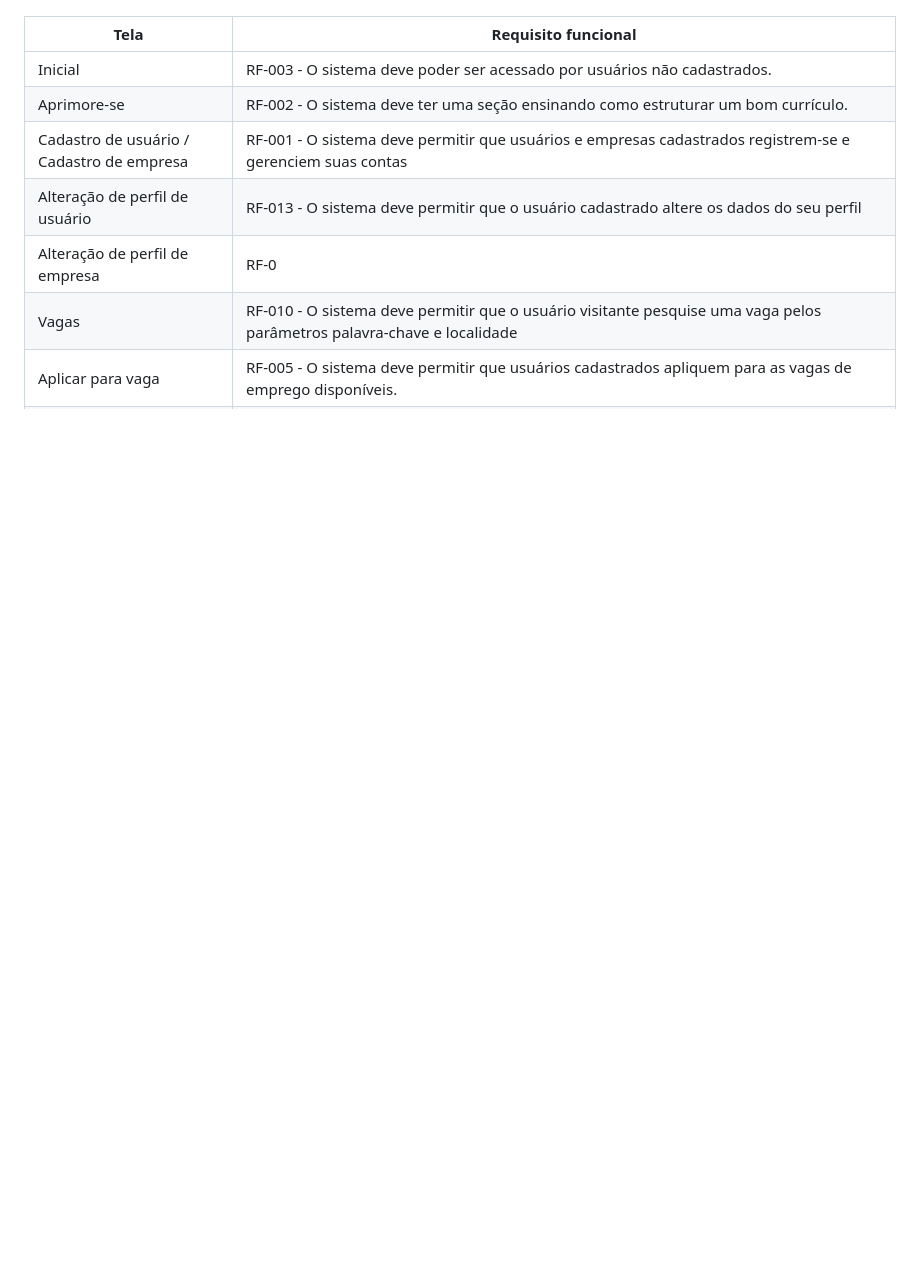
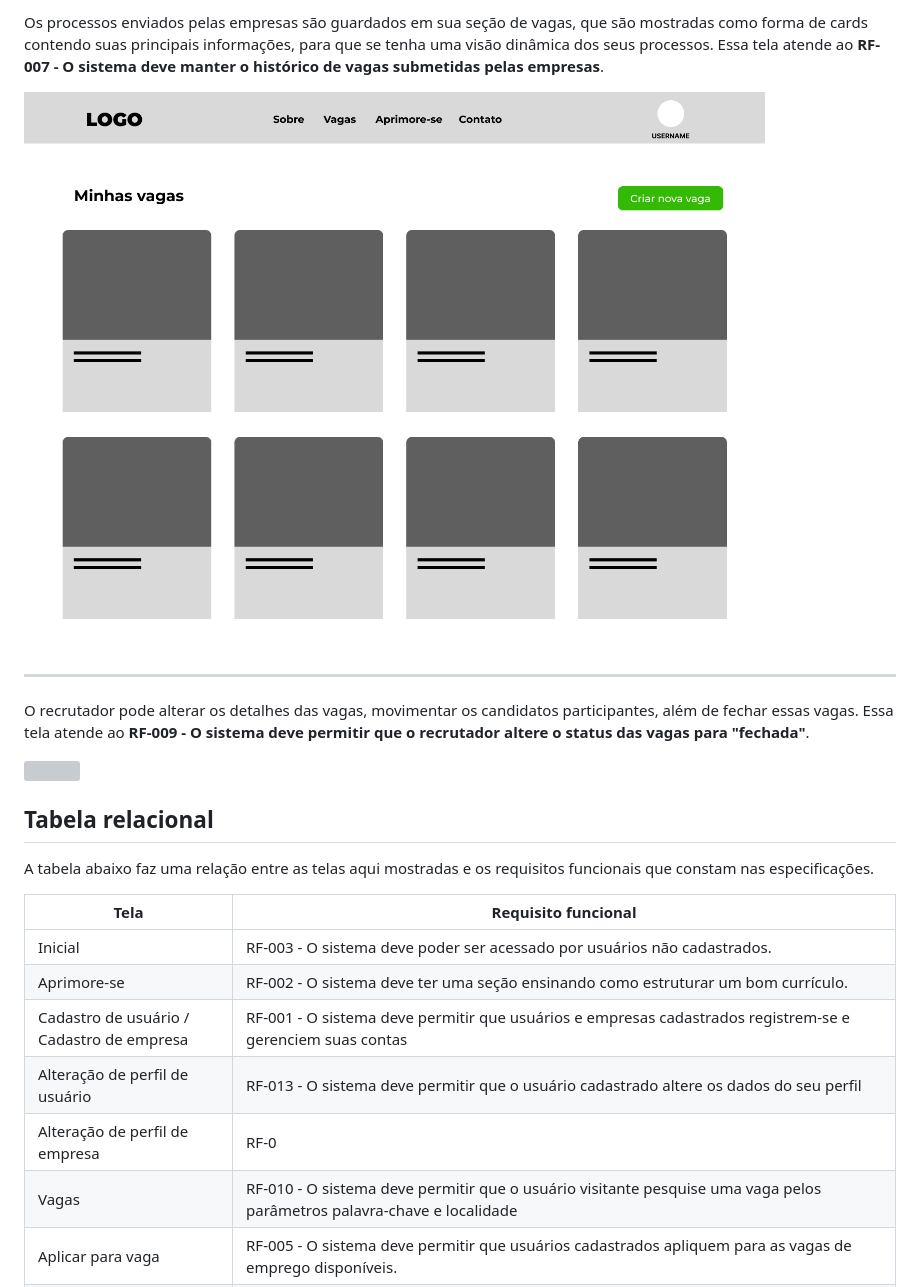
Before and after one commit to ICEI-PUC-Minas-PMV-SI/pmv-si-2023-2-pe1-t3-projetocarreiras, a Markdown page: docs/interface.md, the part around one of its changes. Rendered like a GitHub page; blank space fills up the shorter version; grey boxes are pictures that could not be loaded.

```diff
--- a/docs/interface.md
+++ b/docs/interface.md
@@ -18,3 +74,18 @@ A tabela abaixo faz uma relação entre as telas aqui mostradas e os requisitos
+Os processos enviados pelas empresas são guardados em sua seção de vagas, que são mostradas como forma de cards contendo suas principais informações, para que se tenha uma visão dinâmica dos seus processos. Essa tela atende ao **RF-007 - O sistema deve manter o histórico de vagas submetidas pelas empresas**.
+
+![](img/telas-requisitos/vagas-empresa.png)
+
+---
+
+
+
+O recrutador pode alterar os detalhes das vagas, movimentar os candidatos participantes, além de fechar essas vagas. Essa tela atende ao **RF-009 - O sistema deve permitir que o recrutador altere o status das vagas para "fechada"**.
+
+![](img/telas-requisitos/altera-vaga.png)
+
+## Tabela relacional
+
+A tabela abaixo faz uma relação entre as telas aqui mostradas e os requisitos funcionais que constam nas especificações.
 
 | Tela | Requisito funcional|
 |--- |----|
```
Also changed, not shown: other parts of docs/interface.md (+61 -76 lines), docs/especification.md (+8 -9 lines).
